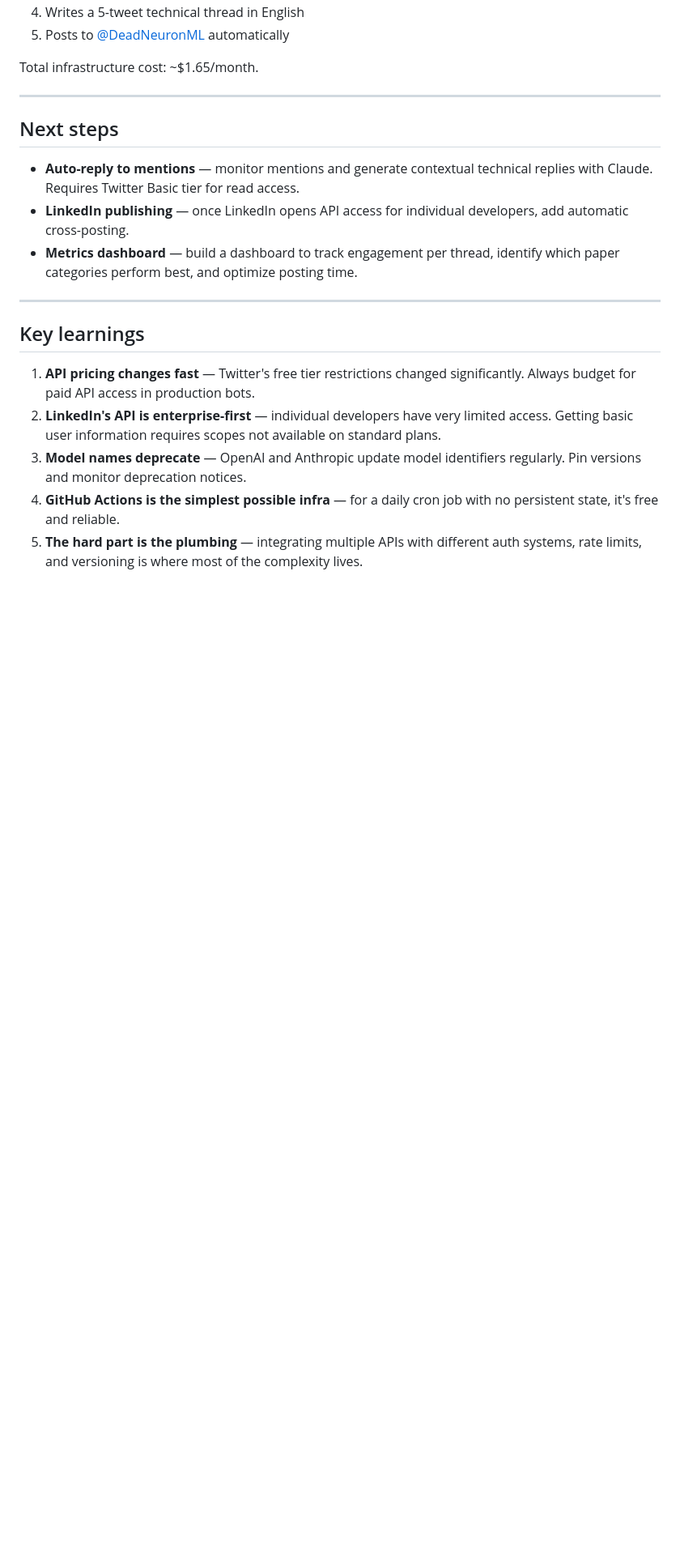
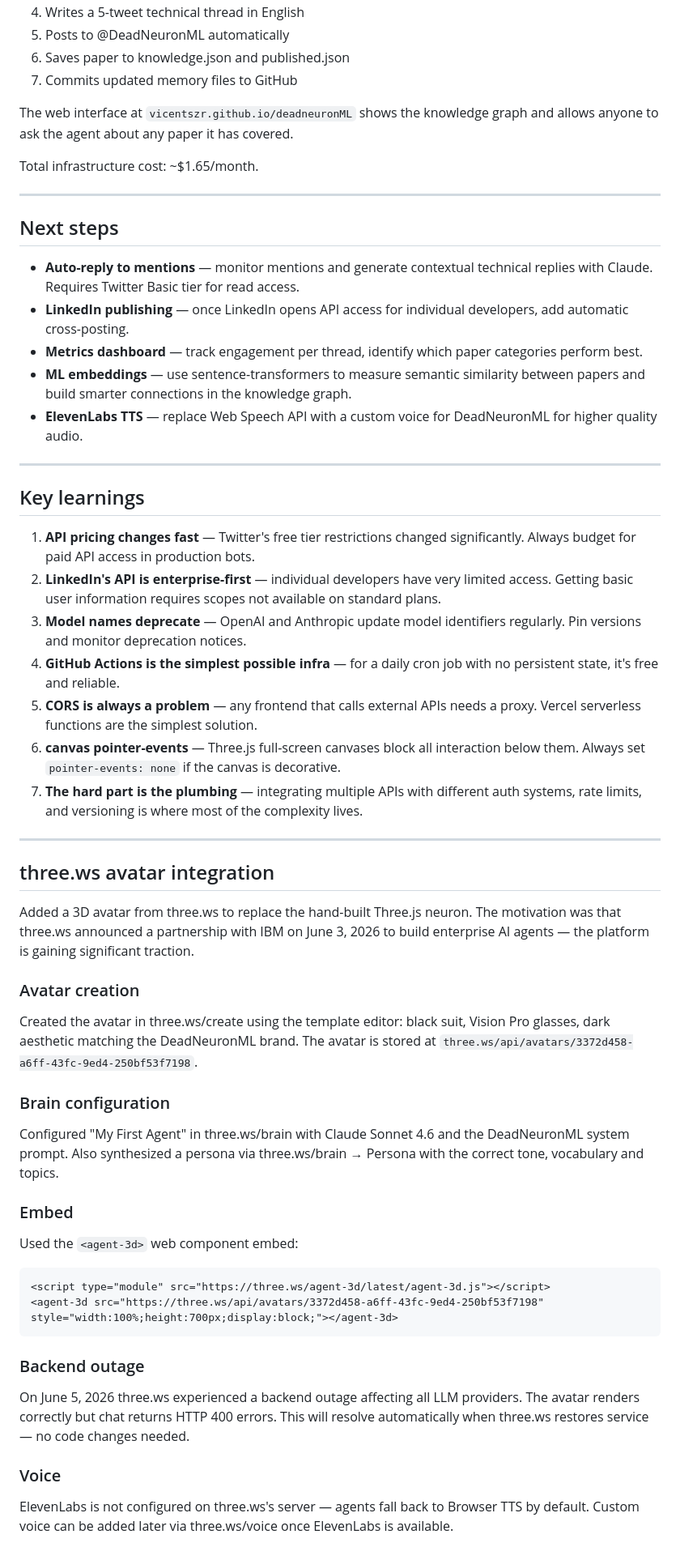
Before and after one commit to vicentszr/deadneuronML, a Markdown page: DEVLOG.md, the part around one of its changes. Shown at 81% size. Drawn GitHub-style; blank space fills up the shorter version.

````diff
--- a/DEVLOG.md
+++ b/DEVLOG.md
@@ -111,5 +140,9 @@ Every day at 9:00 UTC the agent:
 4. Writes a 5-tweet technical thread in English
-5. Posts to [@DeadNeuronML](https://twitter.com/DeadNeuronML) automatically
+5. Posts to @DeadNeuronML automatically
+6. Saves paper to knowledge.json and published.json
+7. Commits updated memory files to GitHub
+
+The web interface at `vicentszr.github.io/deadneuronML` shows the knowledge graph and allows anyone to ask the agent about any paper it has covered.
 
 Total infrastructure cost: ~$1.65/month.
 
@@ -119,7 +152,9 @@ Total infrastructure cost: ~$1.65/month.
 
 - **Auto-reply to mentions** — monitor mentions and generate contextual technical replies with Claude. Requires Twitter Basic tier for read access.
 - **LinkedIn publishing** — once LinkedIn opens API access for individual developers, add automatic cross-posting.
-- **Metrics dashboard** — build a dashboard to track engagement per thread, identify which paper categories perform best, and optimize posting time.
+- **Metrics dashboard** — track engagement per thread, identify which paper categories perform best.
+- **ML embeddings** — use sentence-transformers to measure semantic similarity between papers and build smarter connections in the knowledge graph.
+- **ElevenLabs TTS** — replace Web Speech API with a custom voice for DeadNeuronML for higher quality audio.
 
 ---
 
@@ -129,4 +164,32 @@ Total infrastructure cost: ~$1.65/month.
 2. **LinkedIn's API is enterprise-first** — individual developers have very limited access. Getting basic user information requires scopes not available on standard plans.
 3. **Model names deprecate** — OpenAI and Anthropic update model identifiers regularly. Pin versions and monitor deprecation notices.
 4. **GitHub Actions is the simplest possible infra** — for a daily cron job with no persistent state, it's free and reliable.
-5. **The hard part is the plumbing** — integrating multiple APIs with different auth systems, rate limits, and versioning is where most of the complexity lives.
+5. **CORS is always a problem** — any frontend that calls external APIs needs a proxy. Vercel serverless functions are the simplest solution.
+6. **canvas pointer-events** — Three.js full-screen canvases block all interaction below them. Always set `pointer-events: none` if the canvas is decorative.
+7. **The hard part is the plumbing** — integrating multiple APIs with different auth systems, rate limits, and versioning is where most of the complexity lives.
+
+---
+
+## three.ws avatar integration
+
+Added a 3D avatar from three.ws to replace the hand-built Three.js neuron. The motivation was that three.ws announced a partnership with IBM on June 3, 2026 to build enterprise AI agents — the platform is gaining significant traction.
+
+### Avatar creation
+Created the avatar in three.ws/create using the template editor: black suit, Vision Pro glasses, dark aesthetic matching the DeadNeuronML brand. The avatar is stored at `three.ws/api/avatars/3372d458-a6ff-43fc-9ed4-250bf53f7198`.
+
+### Brain configuration
+Configured "My First Agent" in three.ws/brain with Claude Sonnet 4.6 and the DeadNeuronML system prompt. Also synthesized a persona via three.ws/brain → Persona with the correct tone, vocabulary and topics.
+
+### Embed
+Used the `<agent-3d>` web component embed:
+
+```html
+<script type="module" src="https://three.ws/agent-3d/latest/agent-3d.js"></script>
+<agent-3d src="https://three.ws/api/avatars/3372d458-a6ff-43fc-9ed4-250bf53f7198" style="width:100%;height:700px;display:block;"></agent-3d>
+```
+
+### Backend outage
+On June 5, 2026 three.ws experienced a backend outage affecting all LLM providers. The avatar renders correctly but chat returns HTTP 400 errors. This will resolve automatically when three.ws restores service — no code changes needed.
+
+### Voice
+ElevenLabs is not configured on three.ws's server — agents fall back to Browser TTS by default. Custom voice can be added later via three.ws/voice once ElevenLabs is available.
````
Also changed, not shown: other parts of DEVLOG.md (+36 -7 lines), README.md (+2 -0 lines).
